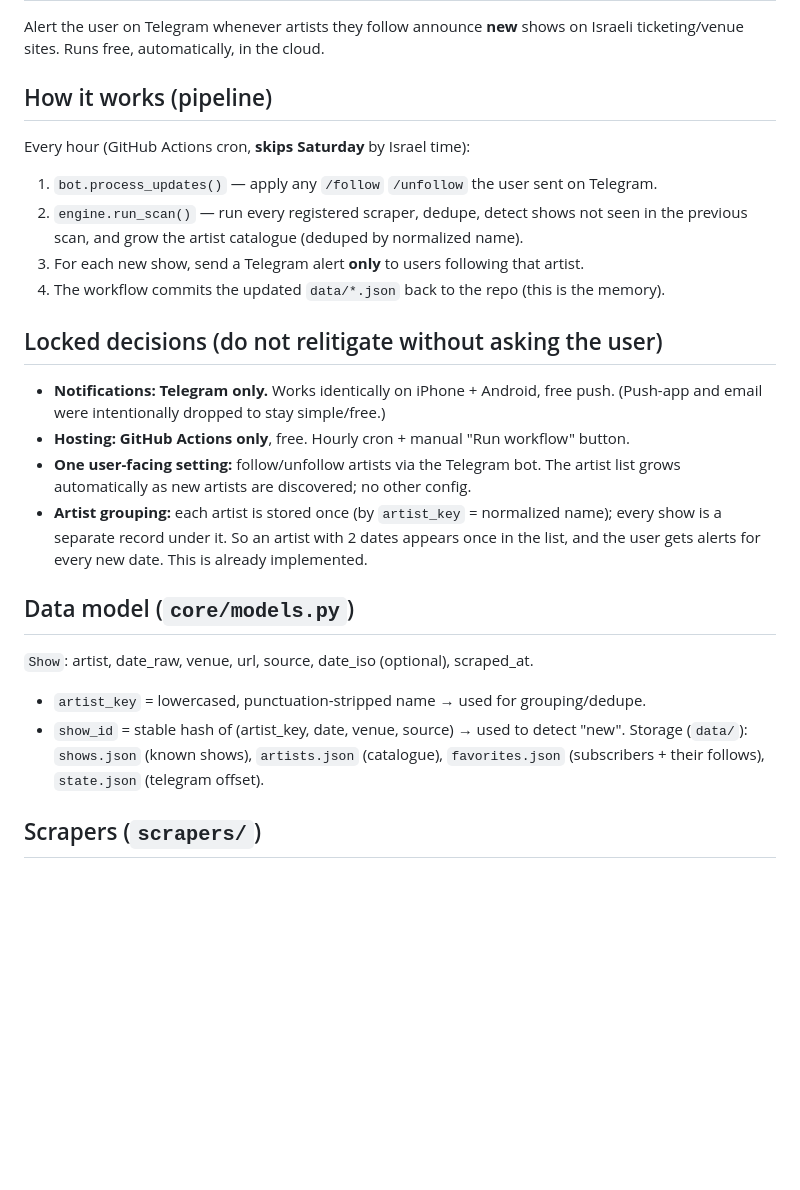
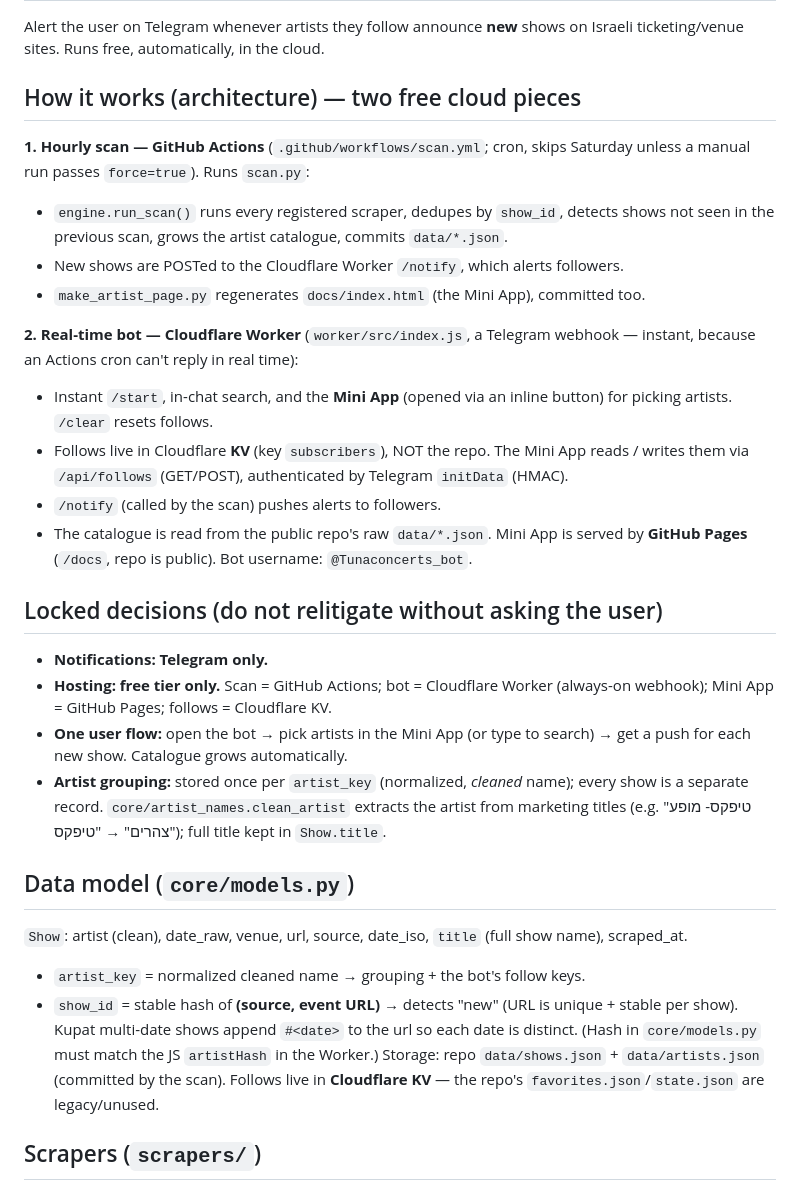
Before and after one commit to AYALSO/concert-alerts, a Markdown page: CLAUDE.md, the part around one of its changes. Rendered like a GitHub page; blank space fills up the shorter version.

```diff
--- a/CLAUDE.md
+++ b/CLAUDE.md
@@ -8,30 +8,43 @@ project is, the decisions already made, what's done, and what's left.
 Alert the user on Telegram whenever artists they follow announce **new** shows on
 Israeli ticketing/venue sites. Runs free, automatically, in the cloud.
 
-## How it works (pipeline)
-Every hour (GitHub Actions cron, **skips Saturday** by Israel time):
-1. `bot.process_updates()` — apply any `/follow` `/unfollow` the user sent on Telegram.
-2. `engine.run_scan()` — run every registered scraper, dedupe, detect shows not seen
-   in the previous scan, and grow the artist catalogue (deduped by normalized name).
-3. For each new show, send a Telegram alert **only** to users following that artist.
-4. The workflow commits the updated `data/*.json` back to the repo (this is the memory).
+## How it works (architecture) — two free cloud pieces
+**1. Hourly scan — GitHub Actions** (`.github/workflows/scan.yml`; cron, skips Saturday
+unless a manual run passes `force=true`). Runs `scan.py`:
+- `engine.run_scan()` runs every registered scraper, dedupes by `show_id`, detects shows
+  not seen in the previous scan, grows the artist catalogue, commits `data/*.json`.
+- New shows are POSTed to the Cloudflare Worker `/notify`, which alerts followers.
+- `make_artist_page.py` regenerates `docs/index.html` (the Mini App), committed too.
+
+**2. Real-time bot — Cloudflare Worker** (`worker/src/index.js`, a Telegram webhook —
+instant, because an Actions cron can't reply in real time):
+- Instant `/start`, in-chat search, and the **Mini App** (opened via an inline button)
+  for picking artists. `/clear` resets follows.
+- Follows live in Cloudflare **KV** (key `subscribers`), NOT the repo. The Mini App reads
+  / writes them via `/api/follows` (GET/POST), authenticated by Telegram `initData` (HMAC).
+- `/notify` (called by the scan) pushes alerts to followers.
+- The catalogue is read from the public repo's raw `data/*.json`. Mini App is served by
+  **GitHub Pages** (`/docs`, repo is public). Bot username: `@Tunaconcerts_bot`.
 
 ## Locked decisions (do not relitigate without asking the user)
-- **Notifications: Telegram only.** Works identically on iPhone + Android, free push.
-  (Push-app and email were intentionally dropped to stay simple/free.)
-- **Hosting: GitHub Actions only**, free. Hourly cron + manual "Run workflow" button.
-- **One user-facing setting:** follow/unfollow artists via the Telegram bot. The artist
-  list grows automatically as new artists are discovered; no other config.
-- **Artist grouping:** each artist is stored once (by `artist_key` = normalized name);
-  every show is a separate record under it. So an artist with 2 dates appears once in
-  the list, and the user gets alerts for every new date. This is already implemented.
+- **Notifications: Telegram only.**
+- **Hosting: free tier only.** Scan = GitHub Actions; bot = Cloudflare Worker (always-on
+  webhook); Mini App = GitHub Pages; follows = Cloudflare KV.
+- **One user flow:** open the bot → pick artists in the Mini App (or type to search) →
+  get a push for each new show. Catalogue grows automatically.
+- **Artist grouping:** stored once per `artist_key` (normalized, *cleaned* name); every
+  show is a separate record. `core/artist_names.clean_artist` extracts the artist from
+  marketing titles (e.g. "טיפקס- מופע צהרים" → "טיפקס"); full title kept in `Show.title`.
 
 ## Data model (`core/models.py`)
-`Show`: artist, date_raw, venue, url, source, date_iso (optional), scraped_at.
-- `artist_key` = lowercased, punctuation-stripped name → used for grouping/dedupe.
-- `show_id` = stable hash of (artist_key, date, venue, source) → used to detect "new".
-Storage (`data/`): `shows.json` (known shows), `artists.json` (catalogue),
-`favorites.json` (subscribers + their follows), `state.json` (telegram offset).
+`Show`: artist (clean), date_raw, venue, url, source, date_iso, `title` (full show name),
+scraped_at.
+- `artist_key` = normalized cleaned name → grouping + the bot's follow keys.
+- `show_id` = stable hash of **(source, event URL)** → detects "new" (URL is unique +
+  stable per show). Kupat multi-date shows append `#<date>` to the url so each date is
+  distinct. (Hash in `core/models.py` must match the JS `artistHash` in the Worker.)
+Storage: repo `data/shows.json` + `data/artists.json` (committed by the scan). Follows
+live in **Cloudflare KV** — the repo's `favorites.json`/`state.json` are legacy/unused.
 
 ## Scrapers (`scrapers/`)
 Each site = one module subclassing `Scraper` (see `scrapers/base.py`), returning
```
Also changed, not shown: other parts of CLAUDE.md (+31 -26 lines).
